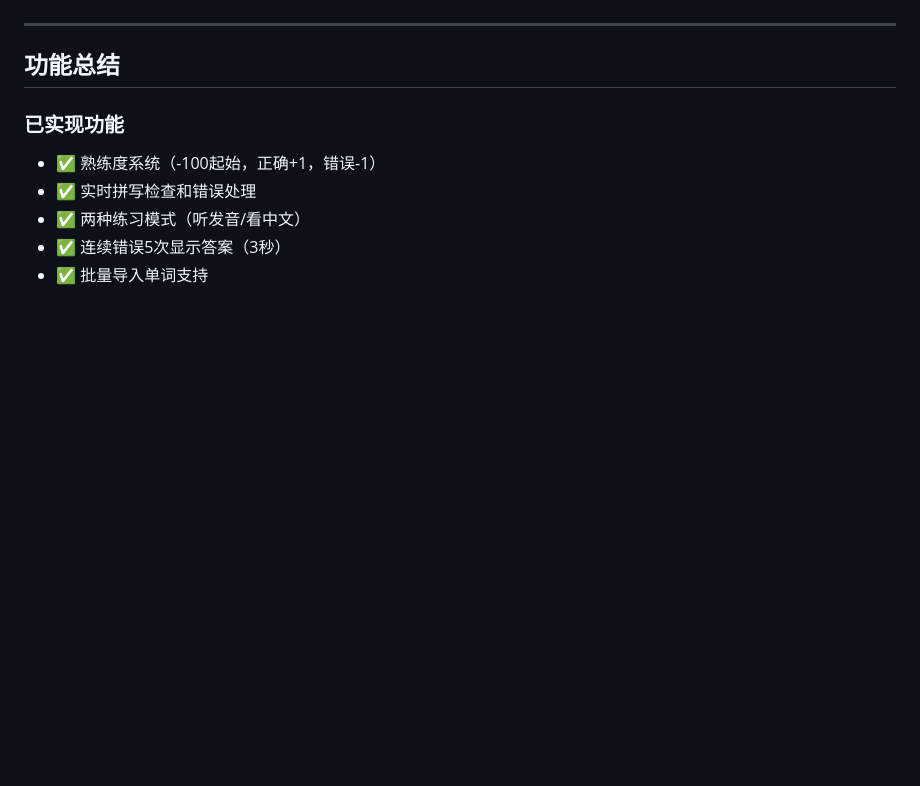
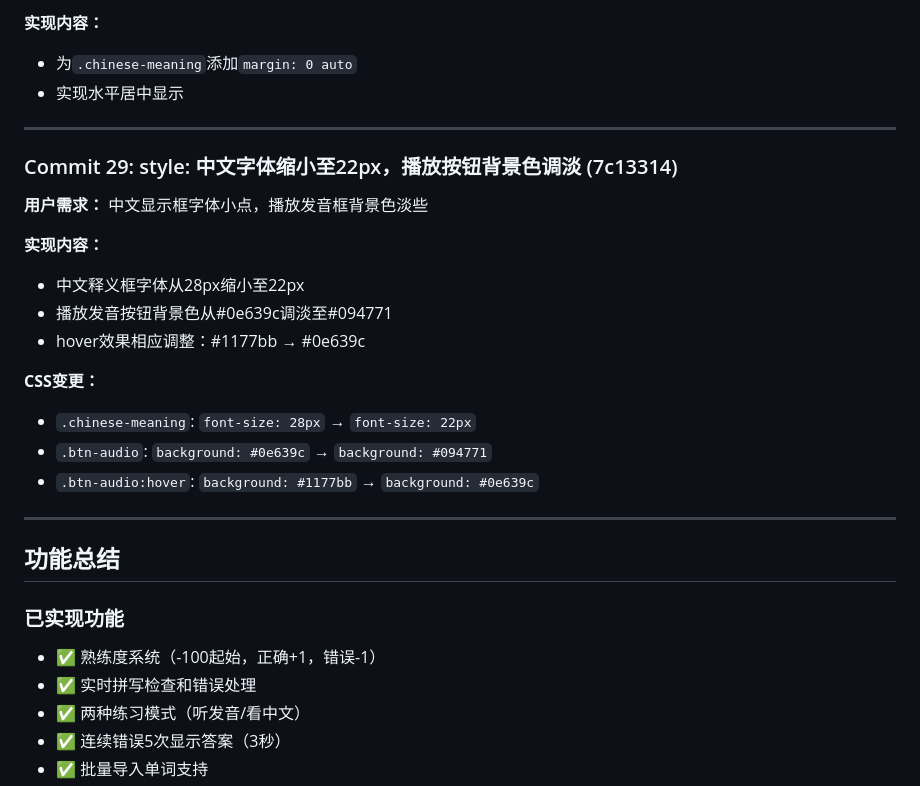
Before and after one commit to wlg001/repeatVocab, a Markdown page: devlog.md, the part around the change printed below. Drawn GitHub-style; blank space fills up the shorter version.

```diff
--- a/devlog.md
+++ b/devlog.md
@@ -345,3 +407,21 @@
+**实现内容：**
+- 为`.chinese-meaning`添加`margin: 0 auto`
+- 实现水平居中显示
+
+---
+
+### Commit 29: style: 中文字体缩小至22px，播放按钮背景色调淡 (7c13314)
+**用户需求：** 中文显示框字体小点，播放发音框背景色淡些
+
+**实现内容：**
+- 中文释义框字体从28px缩小至22px
+- 播放发音按钮背景色从#0e639c调淡至#094771
+- hover效果相应调整：#1177bb → #0e639c
+
+**CSS变更：**
+- `.chinese-meaning`: `font-size: 28px` → `font-size: 22px`
+- `.btn-audio`: `background: #0e639c` → `background: #094771`
+- `.btn-audio:hover`: `background: #1177bb` → `background: #0e639c`
 
 ---
 
```
Also changed, not shown: other parts of devlog.md (+63 -1 lines), README.md (+2 -0 lines).
